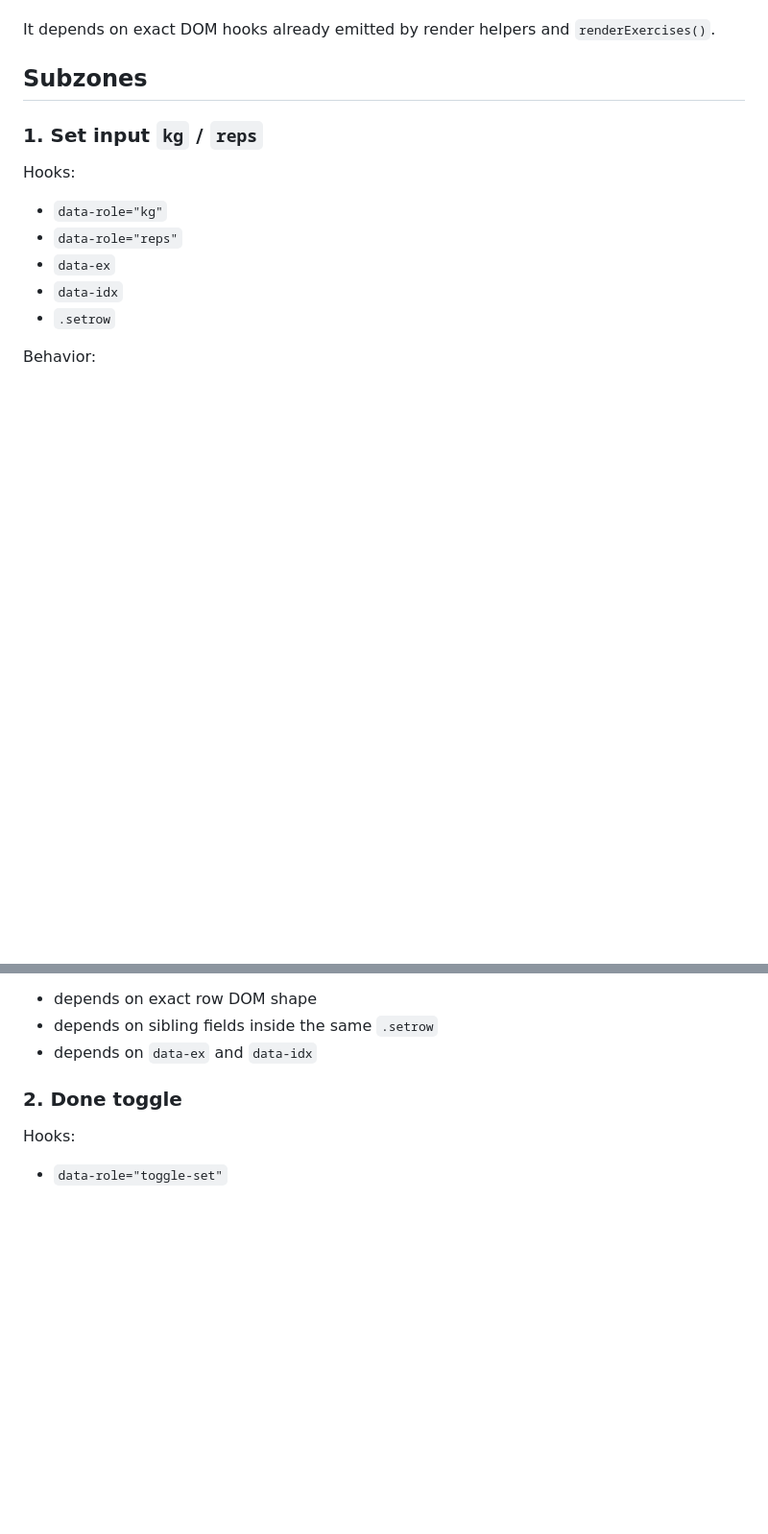
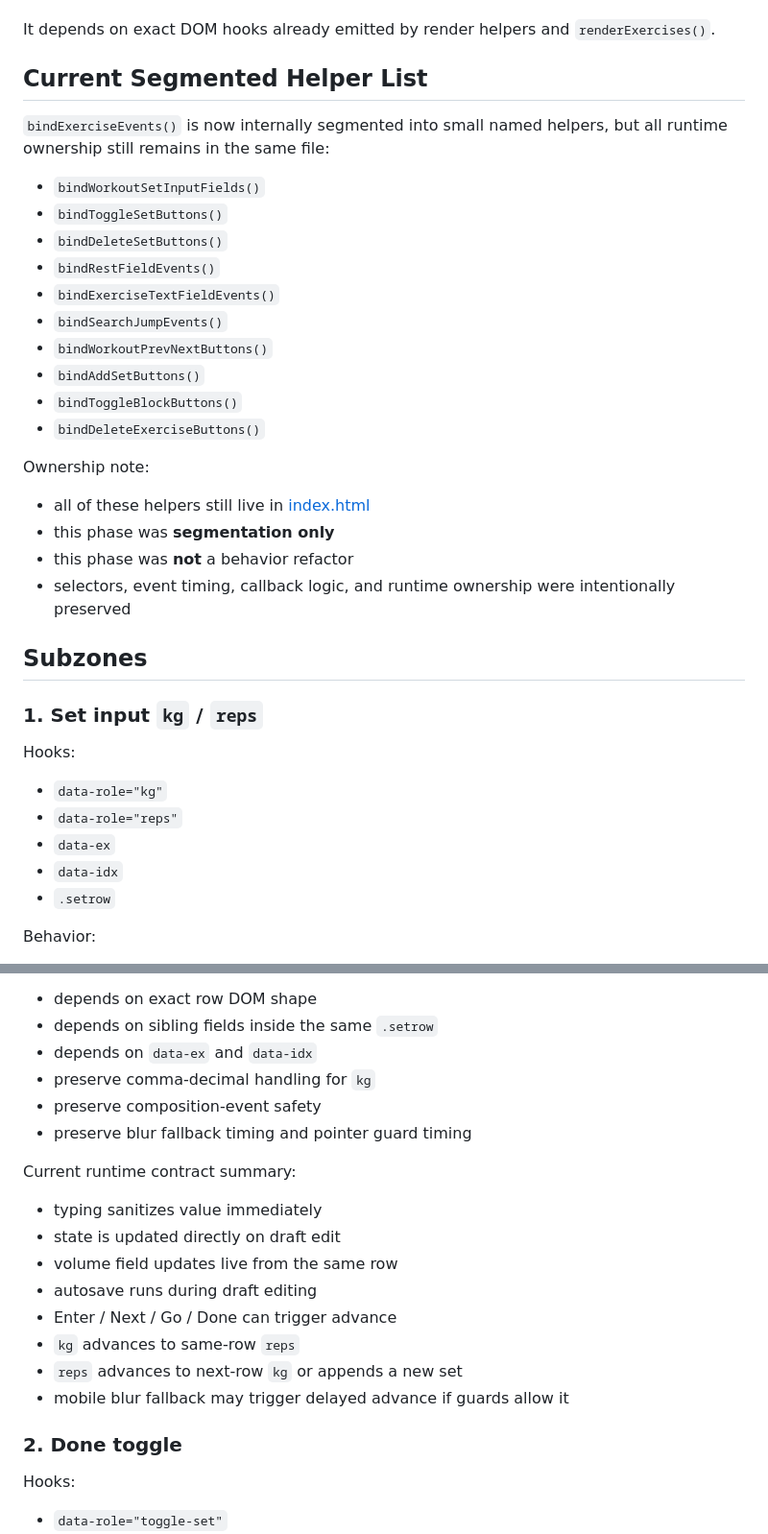
Before and after one commit to mullemeeldibtrenniteha2026/training-app, a Markdown page: docs/BIND_EXERCISE_EVENTS_CONTRACT.md, 2 parts joined by grey strips. Shown at 96% size. Rendered like a GitHub page; blank space fills up the shorter version.

Commit message:
Update bindExerciseEvents contract after segmentation

```diff
--- a/docs/BIND_EXERCISE_EVENTS_CONTRACT.md
+++ b/docs/BIND_EXERCISE_EVENTS_CONTRACT.md
@@ -24,6 +24,28 @@ This makes it one of the most protected runtime zones in the app.
 - workout prev/next navigation
 
 It depends on exact DOM hooks already emitted by render helpers and `renderExercises()`.
+
+## Current Segmented Helper List
+
+`bindExerciseEvents()` is now internally segmented into small named helpers, but all runtime ownership still remains in the same file:
+
+- `bindWorkoutSetInputFields()`
+- `bindToggleSetButtons()`
+- `bindDeleteSetButtons()`
+- `bindRestFieldEvents()`
+- `bindExerciseTextFieldEvents()`
+- `bindSearchJumpEvents()`
+- `bindWorkoutPrevNextButtons()`
+- `bindAddSetButtons()`
+- `bindToggleBlockButtons()`
+- `bindDeleteExerciseButtons()`
+
+Ownership note:
+
+- all of these helpers still live in [index.html](/Users/timoanis/Documents/GitHub/training-app/index.html)
+- this phase was **segmentation only**
+- this phase was **not** a behavior refactor
+- selectors, event timing, callback logic, and runtime ownership were intentionally preserved
 
 ## Subzones
 
@@ -65,6 +87,20 @@ Warnings:
 - depends on exact row DOM shape
 - depends on sibling fields inside the same `.setrow`
 - depends on `data-ex` and `data-idx`
+- preserve comma-decimal handling for `kg`
+- preserve composition-event safety
+- preserve blur fallback timing and pointer guard timing
+
+Current runtime contract summary:
+
+- typing sanitizes value immediately
+- state is updated directly on draft edit
+- volume field updates live from the same row
+- autosave runs during draft editing
+- Enter / Next / Go / Done can trigger advance
+- `kg` advances to same-row `reps`
+- `reps` advances to next-row `kg` or appends a new set
+- mobile blur fallback may trigger delayed advance if guards allow it
 
 ### 2. Done toggle
 
```
Also changed, not shown: other parts of docs/BIND_EXERCISE_EVENTS_CONTRACT.md (+48 -0 lines).
